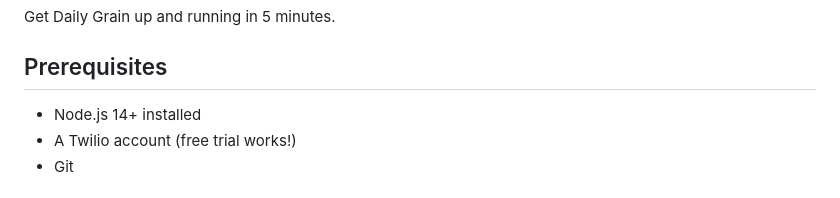
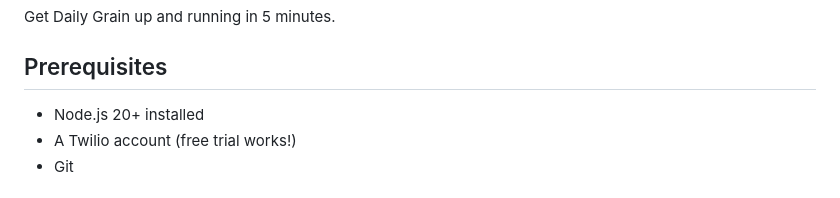
Before and after one commit to outrightmental/daily-grain, a Markdown page: QUICKSTART.md, the part around the change. GitHub-like rendering.

Commit message:
Update QUICKSTART.md
Co-authored-by: Copilot <175728472+Copilot@users.noreply.github.com>

```diff
--- a/QUICKSTART.md
+++ b/QUICKSTART.md
@@ -4,7 +4,7 @@ Get Daily Grain up and running in 5 minutes.
 
 ## Prerequisites
 
-- Node.js 14+ installed
+- Node.js 20+ installed
 - A Twilio account (free trial works!)
 - Git
 
```
